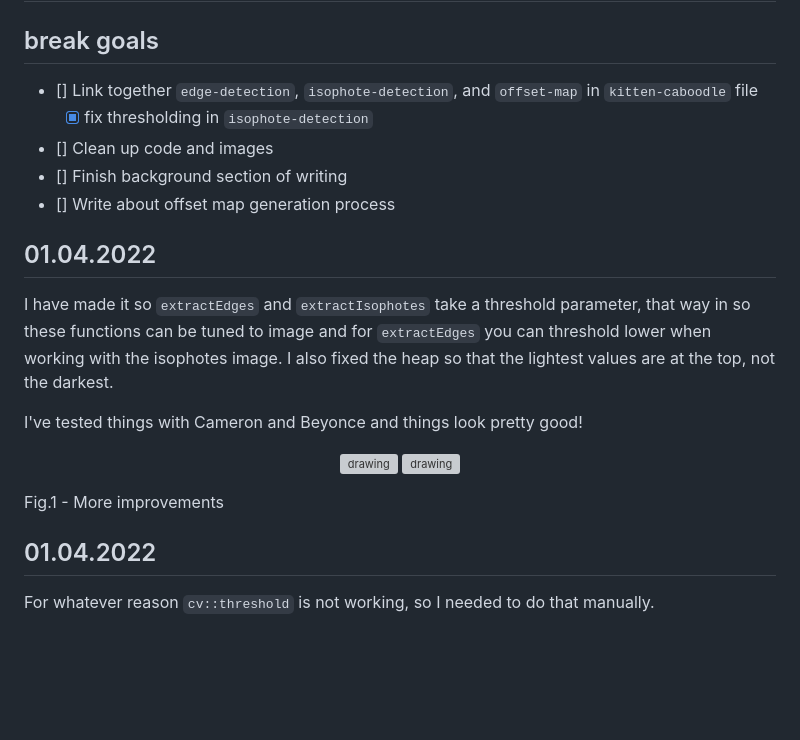
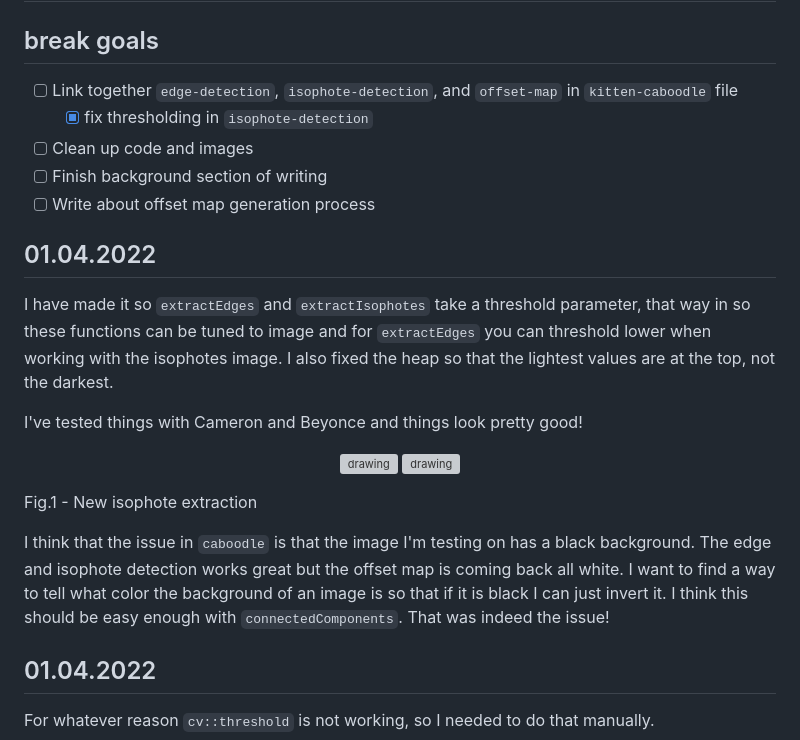
Before and after one commit to AriaKillebrewBruehl/senior-thesis, a Markdown page: thesis-blog.md, the part around the change. Rendered like a GitHub page; blank space fills up the shorter version; grey boxes are pictures that could not be loaded.

Commit message:
Move break goals

```diff
--- a/thesis-blog.md
+++ b/thesis-blog.md
@@ -4,11 +4,11 @@
 
 ## break goals
 
-- [] Link together `edge-detection`, `isophote-detection`, and `offset-map` in `kitten-caboodle` file
+- [ ] Link together `edge-detection`, `isophote-detection`, and `offset-map` in `kitten-caboodle` file
     - [x] fix thresholding in `isophote-detection`
-- [] Clean up code and images
-- [] Finish background section of writing
-- [] Write about offset map generation process
+- [ ] Clean up code and images
+- [ ] Finish background section of writing
+- [ ] Write about offset map generation process
 
 ## 01.04.2022
 
@@ -24,10 +24,15 @@ I've tested things with Cameron and Beyonce and things look pretty good!
 <img src="./blog-images/isophotes/method2/beyonce.png-extracted-isos.png" alt="drawing" width="200">
 <img src="./blog-images/isophotes/method2/cameron.png-extracted-isos.png" alt="drawing" width="200">
 
-Fig.1 - More improvements
+Fig.1 - New isophote extraction
 <br>
 </p>
 
+
+I think that the issue in `caboodle` is that the image I'm testing on has a
+black background. The edge and isophote detection works great but the offset
+map is coming back all white. I want to find a way to tell what color the background of an image is so that if it is black I can just invert it. I
+think this should be easy enough with `connectedComponents`. That was indeed the issue!
 
 ## 01.04.2022
 
```
